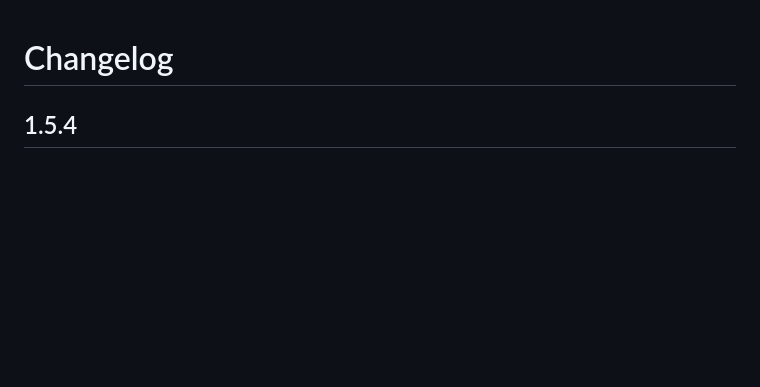
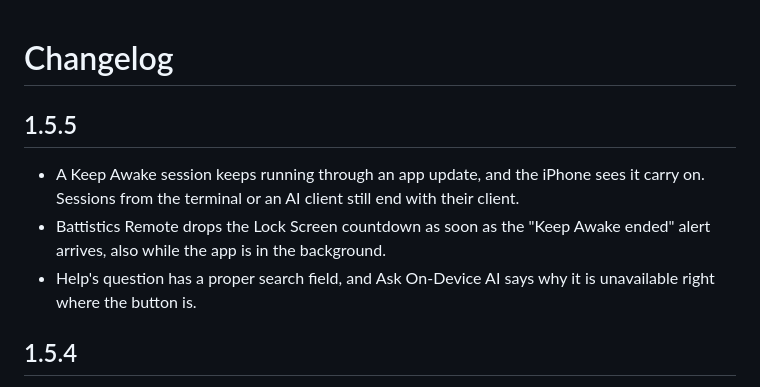
Before and after one commit to doguyilmaz/battistics, a Markdown page: CHANGELOG.md, the part around the change. Rendered like a GitHub page; blank space fills up the shorter version.

Commit message:
Add the 1.5.5 changelog
Co-Authored-By: Claude Opus 5.5 <noreply@anthropic.com>

```diff
--- a/CHANGELOG.md
+++ b/CHANGELOG.md
@@ -1,4 +1,15 @@
 # Changelog
+
+## 1.5.5
+
+- A Keep Awake session keeps running through an app update, and the
+  iPhone sees it carry on. Sessions from the terminal or an AI client
+  still end with their client.
+- Battistics Remote drops the Lock Screen countdown as soon as the
+  "Keep Awake ended" alert arrives, also while the app is in the
+  background.
+- Help's question has a proper search field, and Ask On-Device AI says
+  why it is unavailable right where the button is.
 
 ## 1.5.4
 
```
